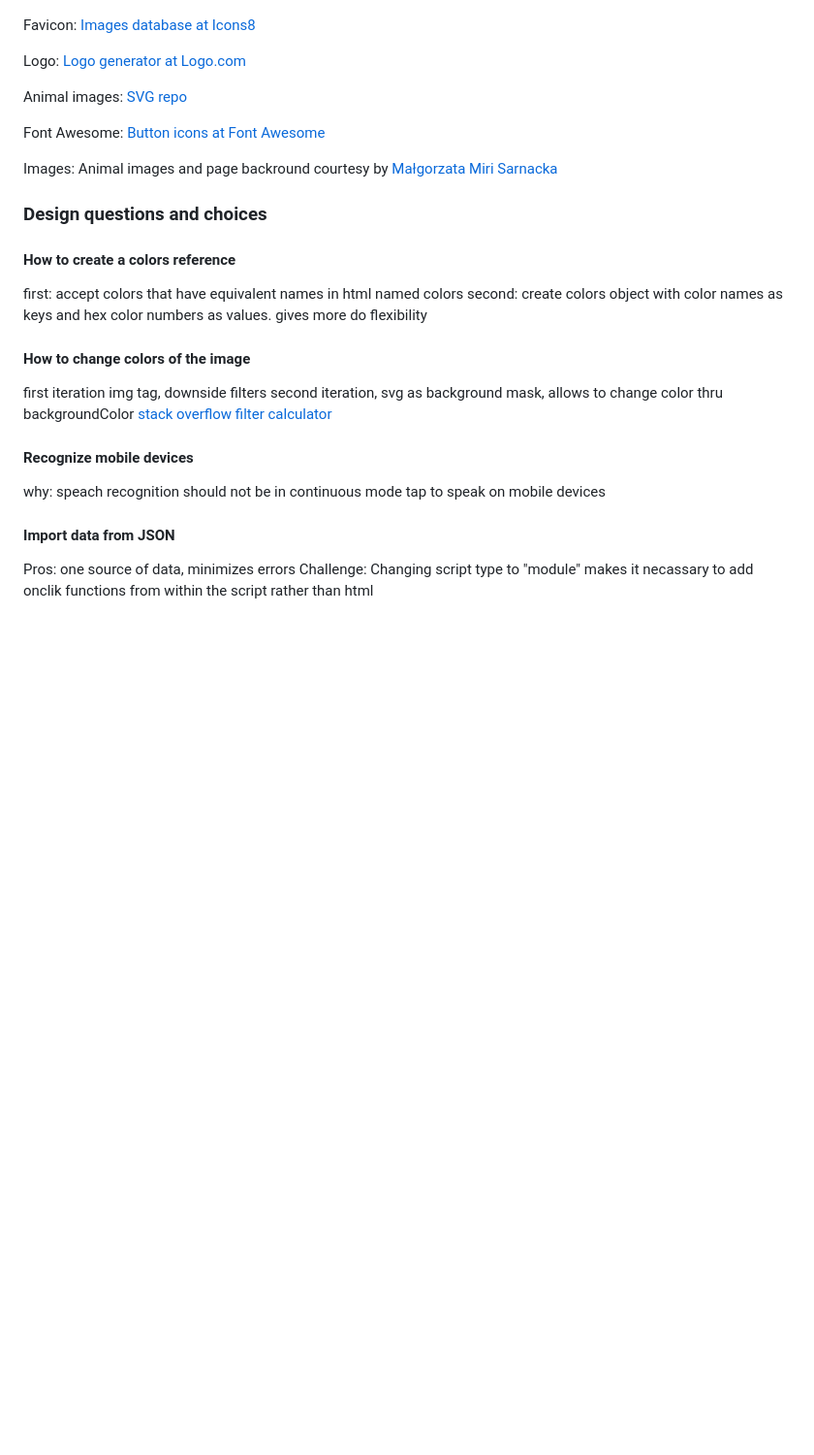
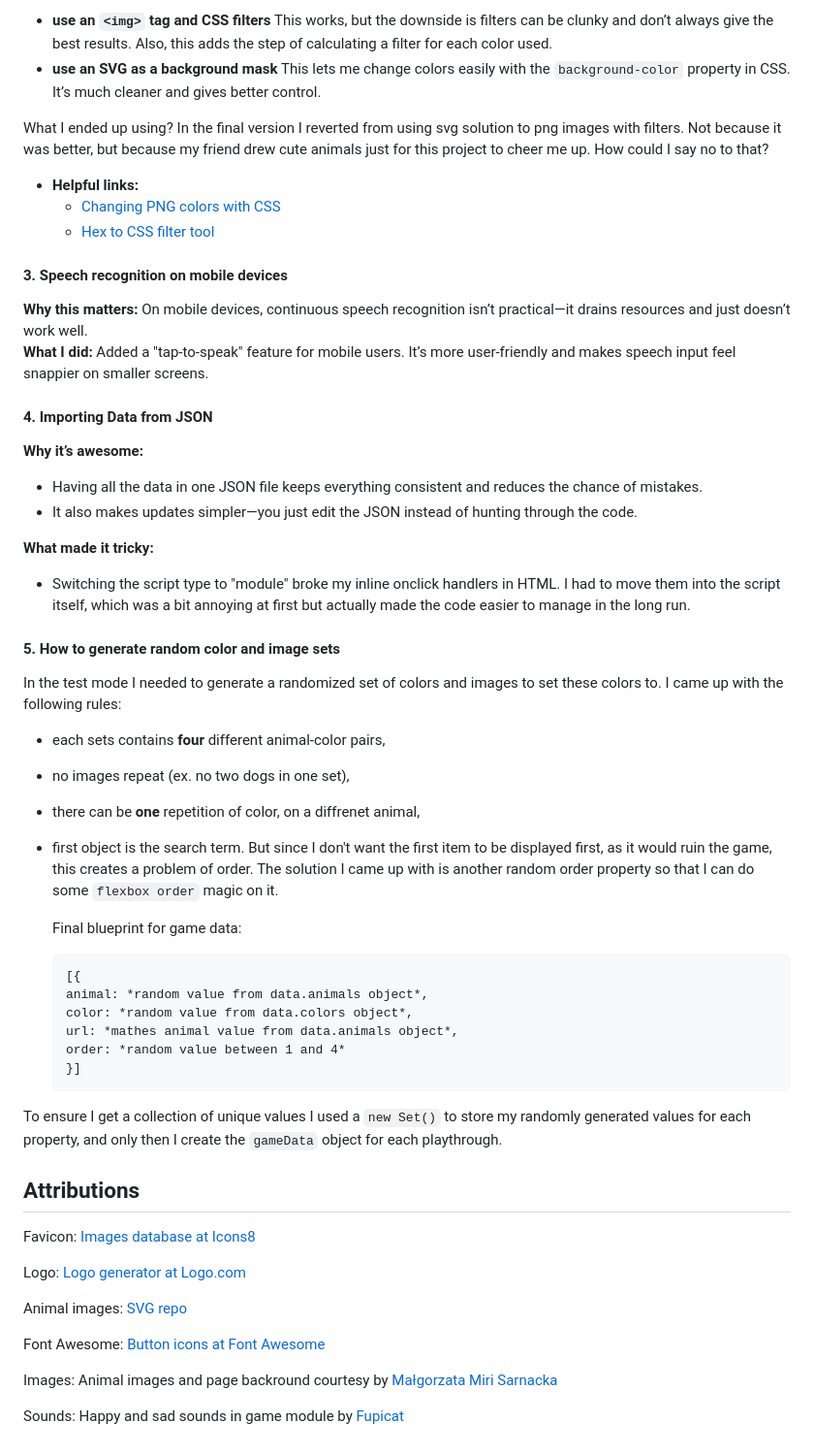
Before and after one commit to karola-kukowska/say-it, a Markdown page: readme.md, the part around one of its changes. Shown at 97% size. Drawn GitHub-style; blank space fills up the shorter version.

```diff
--- a/readme.md
+++ b/readme.md
@@ -40,3 +65,49 @@ Routing
+- **use an `<img>` tag and CSS filters** This works, but the downside is filters can be clunky and don’t always give the best results. Also, this adds the step of calculating a filter for each color used.
+- **use an SVG as a background mask** This lets me change colors easily with the `background-color` property in CSS. It’s much cleaner and gives better control.
+
+What I ended up using? In the final version I reverted from using svg solution to png images with filters. Not because it was better, but because my friend drew cute animals just for this project to cheer me up. How could I say no to that?
+
+- **Helpful links:**
+  - [Changing PNG colors with CSS](https://stackoverflow.com/questions/7415872/change-color-of-png-image-via-css/76648616#76648616)
+  - [Hex to CSS filter tool](https://isotropic.co/tool/hex-color-to-css-filter/)
+
+#### 3. Speech recognition on mobile devices
+
+**Why this matters:** On mobile devices, continuous speech recognition isn’t practical—it drains resources and just doesn’t work well.
+**What I did:** Added a "tap-to-speak" feature for mobile users. It’s more user-friendly and makes speech input feel snappier on smaller screens.
+
+#### 4. Importing Data from JSON
+
+**Why it’s awesome:**
+
+- Having all the data in one JSON file keeps everything consistent and reduces the chance of mistakes.
+- It also makes updates simpler—you just edit the JSON instead of hunting through the code.
+
+**What made it tricky:**
+
+- Switching the script type to "module" broke my inline onclick handlers in HTML. I had to move them into the script itself, which was a bit annoying at first but actually made the code easier to manage in the long run.
+
+#### 5. How to generate random color and image sets
+
+In the test mode I needed to generate a randomized set of colors and images to set these colors to. I came up with the following rules:
+
+- each sets contains **four** different animal-color pairs,
+- no images repeat (ex. no two dogs in one set),
+- there can be **one** repetition of color, on a diffrenet animal,
+- first object is the search term. But since I don't want the first item to be displayed first, as it would ruin the game, this creates a problem of order. The solution I came up with is another random order property so that I can do some `flexbox order` magic on it.
+
+  Final blueprint for game data:
+
+      [{
+      animal: *random value from data.animals object*,
+      color: *random value from data.colors object*,
+      url: *mathes animal value from data.animals object*,
+      order: *random value between 1 and 4*
+      }]
+
+To ensure I get a collection of unique values I used a `new Set()` to store my randomly generated values for each property, and only then I create the `gameData` object for each playthrough.
+
+## Attributions
 
 Favicon: [Images database at Icons8](https://icons8.com)
 
@@ -48,26 +119,4 @@ Font Awesome: [Button icons at Font Awesome](https://fontawesome.com)
 
 Images: Animal images and page backround courtesy by [Małgorzata Miri Sarnacka](https://www.facebook.com/margaritas.anteporcos)
 
-### Design questions and choices
-
-#### How to create a colors reference
-
-first: accept colors that have equivalent names in html named colors
-second: create colors object with color names as keys and hex color numbers as values. gives more do flexibility
-
-#### How to change colors of the image
-
-first iteration img tag, downside filters
-second iteration, svg as background mask, allows to change color thru backgroundColor
-[stack overflow](https://stackoverflow.com/questions/7415872/change-color-of-png-image-via-css/76648616#76648616)
-[filter calculator](https://isotropic.co/tool/hex-color-to-css-filter/)
-
-#### Recognize mobile devices
-
-why: speach recognition should not be in continuous mode
-tap to speak on mobile devices
-
-#### Import data from JSON
-
-Pros: one source of data, minimizes errors
-Challenge: Changing script type to "module" makes it necassary to add onclik functions from within the script rather than html
+Sounds: Happy and sad sounds in game module by [Fupicat](https://freesound.org/people/Fupicat/)
```
Also changed, not shown: other parts of readme.md (+44 -19 lines).
